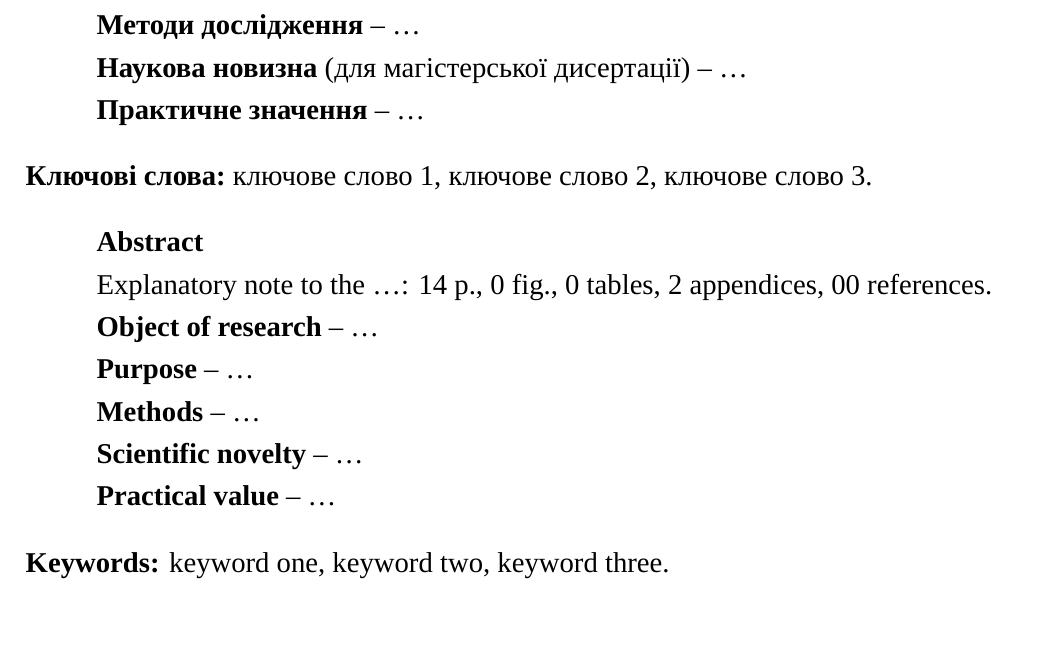
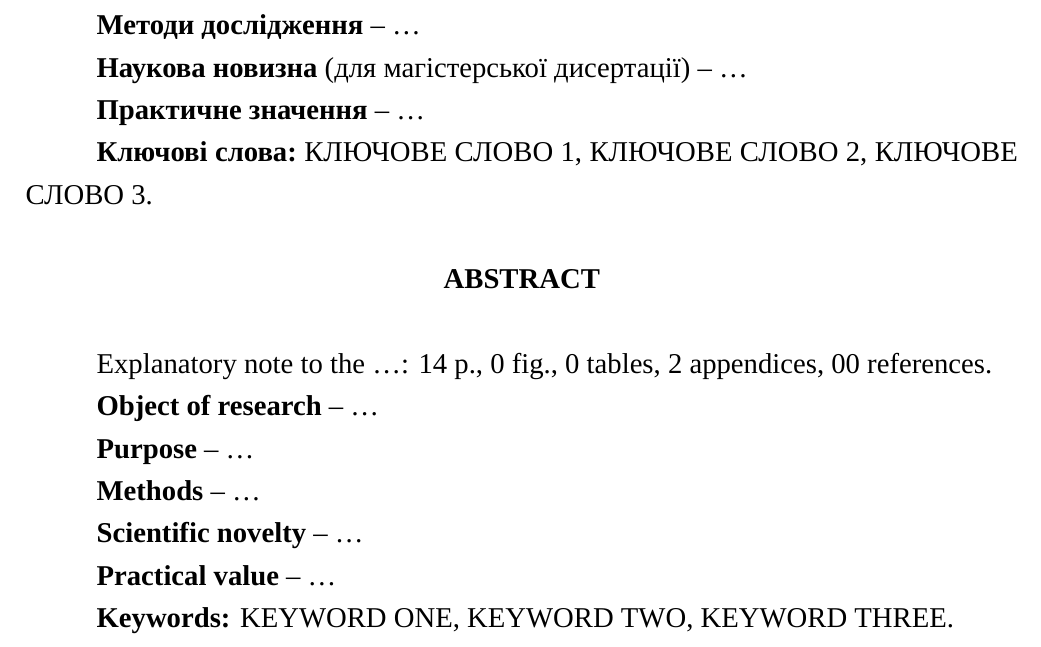
Before and after one commit to xairaven/KPI-Thesis-Template, a LaTeX thesis (main.tex, which reads chapters/00-abstract.tex): part of page 4 of 14, cut so that both start at the same text. Compiled offline with XeLaTeX; a missing font is replaced by an installed copy or a similar font.

Commit message:
Fix: Abstract structure

```diff
--- a/chapters/00-abstract.tex
+++ b/chapters/00-abstract.tex
@@ -22,13 +22,32 @@
 
 \textbf{Практичне значення} -- \dots
 
-\bigskip
-\noindent\textbf{Ключові слова:} ключове слово 1, ключове слово 2,
-ключове слово 3.
+% ДСТУ 3008:2015, п. 4.3.8: ключові слова друкують ПРОПИСНИМИ
+% (великими) літерами -- на відміну від решти тексту реферату.
+% Жодних \bigskip тут не треба: звичайний абзацний відступ і
+% звичайний проміжок між абзацами вже відокремлюють цей рядок від
+% сусідніх настільки, наскільки потрібно (див. docs/ARCHITECTURE.md,
+% розділ про \baselineskip, чому зайвий \bigskip тут лише зіпсував би
+% рівномірність).
+\textbf{Ключові слова:} \MakeUppercase{ключове слово 1, ключове слово 2,
+ключове слово 3}.
 
-\bigskip
 \begin{english}
-  \textbf{Abstract}
+  % "ABSTRACT" оформлено як заголовок (великі літери, жирний,
+  % посередині), а не просто жирне слово в тексті -- щоб мати ту саму
+  % візуальну вагу, що й "РЕФЕРАТ" вище. Інакше він губиться поруч із
+  % повноцінним заголовком розділу.
+  %
+  % Свідомо НЕ \begin{center}...\end{center}: це оточення має власний
+  % умовчаний відступ (\topsep), не пов'язаний із \baselineskip, тому
+  % дає "некруглу" відстань (≈1,75 інтервала). \centering всередині
+  % групи { } так само центрує текст, але без цього зайвого відступу
+  % -- тоді відстань керується тільки нашим \vspace{1\baselineskip}
+  % (= рівно 2 інтервали з тих самих причин, що й у заголовків розділів
+  % -- див. docs/ARCHITECTURE.md).
+  \vspace{1\baselineskip}
+  {\centering\bfseries ABSTRACT\par}
+  \vspace{1\baselineskip}
 
   Explanatory note to the \dots: \pageref{LastPage}~p., \arabic{figure}~fig.,
   \arabic{table}~tables, 2~appendices, 00~references.
@@ -43,6 +62,5 @@
 
   \textbf{Practical value} -- \dots
 
-  \bigskip
-  \noindent\textbf{Keywords:} keyword one, keyword two, keyword three.
+  \textbf{Keywords:} \MakeUppercase{keyword one, keyword two, keyword three}.
 \end{english}
```
Also changed, not shown: main.pdf.
